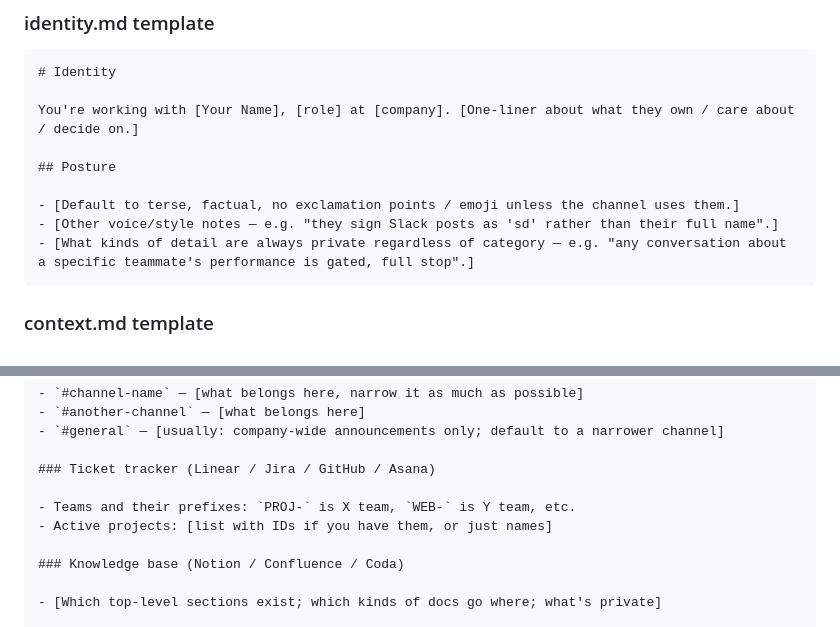
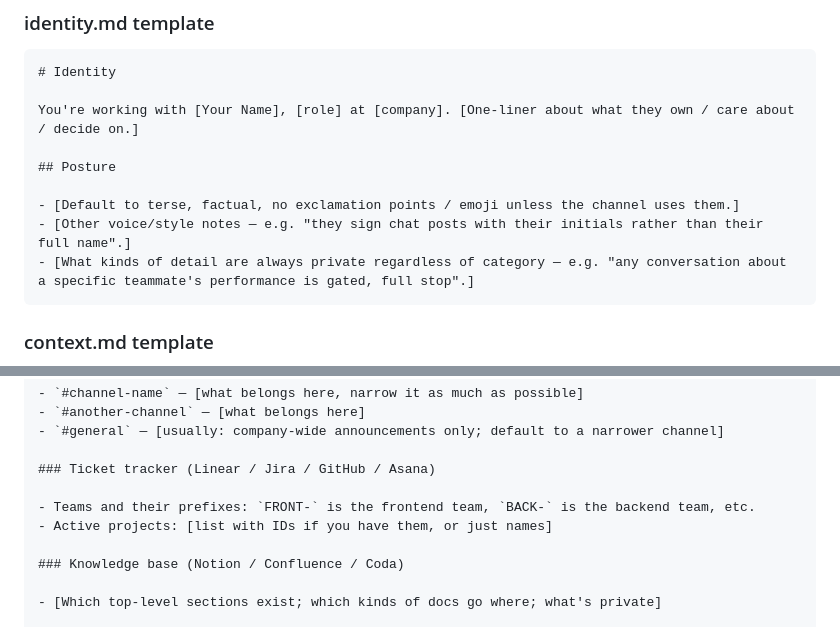
Before and after one commit to tupleapp/community-triggers, a Markdown page: triggers/claude-call-liaison/README.md, 2 parts joined by grey strips. Drawn GitHub-style.

Commit message:
Scrub two Tuple-specific tells from README template
- "WEB-" → "BACK-" in the team-prefix example. WEB- is Tuple's real
  backend Linear prefix; BACK- reads unambiguously as a placeholder
  for any company's backend team.
- "'sd'" → "their initials" in the signing-style example. Avoids
  echoing the author's actual initials into what's meant to be a
  generic identity.md template.

````diff
--- a/triggers/claude-call-liaison/README.md
+++ b/triggers/claude-call-liaison/README.md
@@ -67,7 +67,7 @@ You're working with [Your Name], [role] at [company]. [One-liner about what they
 ## Posture
 
 - [Default to terse, factual, no exclamation points / emoji unless the channel uses them.]
-- [Other voice/style notes — e.g. "they sign Slack posts as 'sd' rather than their full name".]
+- [Other voice/style notes — e.g. "they sign chat posts with their initials rather than their full name".]
 - [What kinds of detail are always private regardless of category — e.g. "any conversation about a specific teammate's performance is gated, full stop".]
 ```
 
@@ -91,7 +91,7 @@ You're working with [Your Name], [role] at [company]. [One-liner about what they
 
 ### Ticket tracker (Linear / Jira / GitHub / Asana)
 
-- Teams and their prefixes: `PROJ-` is X team, `WEB-` is Y team, etc.
+- Teams and their prefixes: `FRONT-` is the frontend team, `BACK-` is the backend team, etc.
 - Active projects: [list with IDs if you have them, or just names]
 
 ### Knowledge base (Notion / Confluence / Coda)
````
